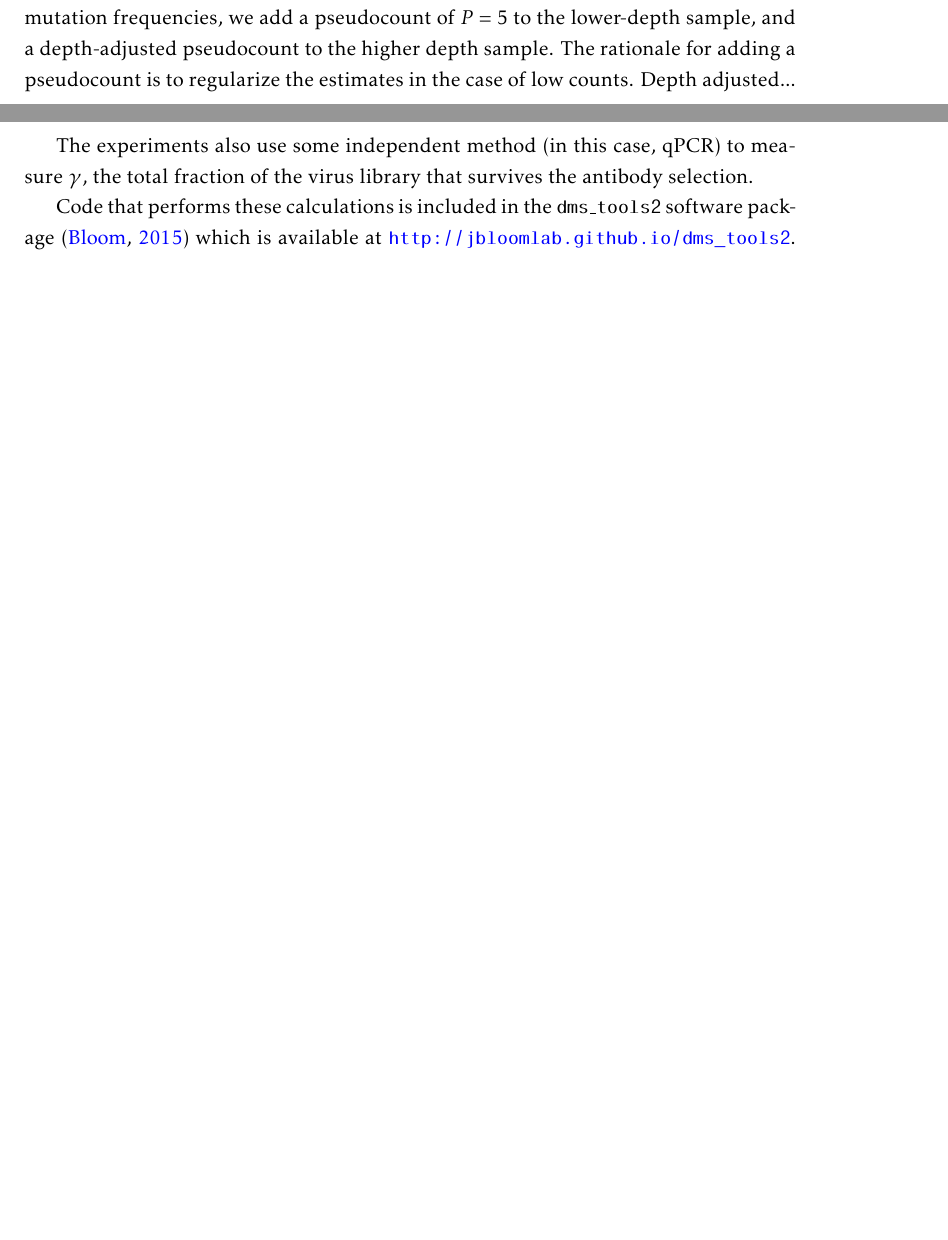
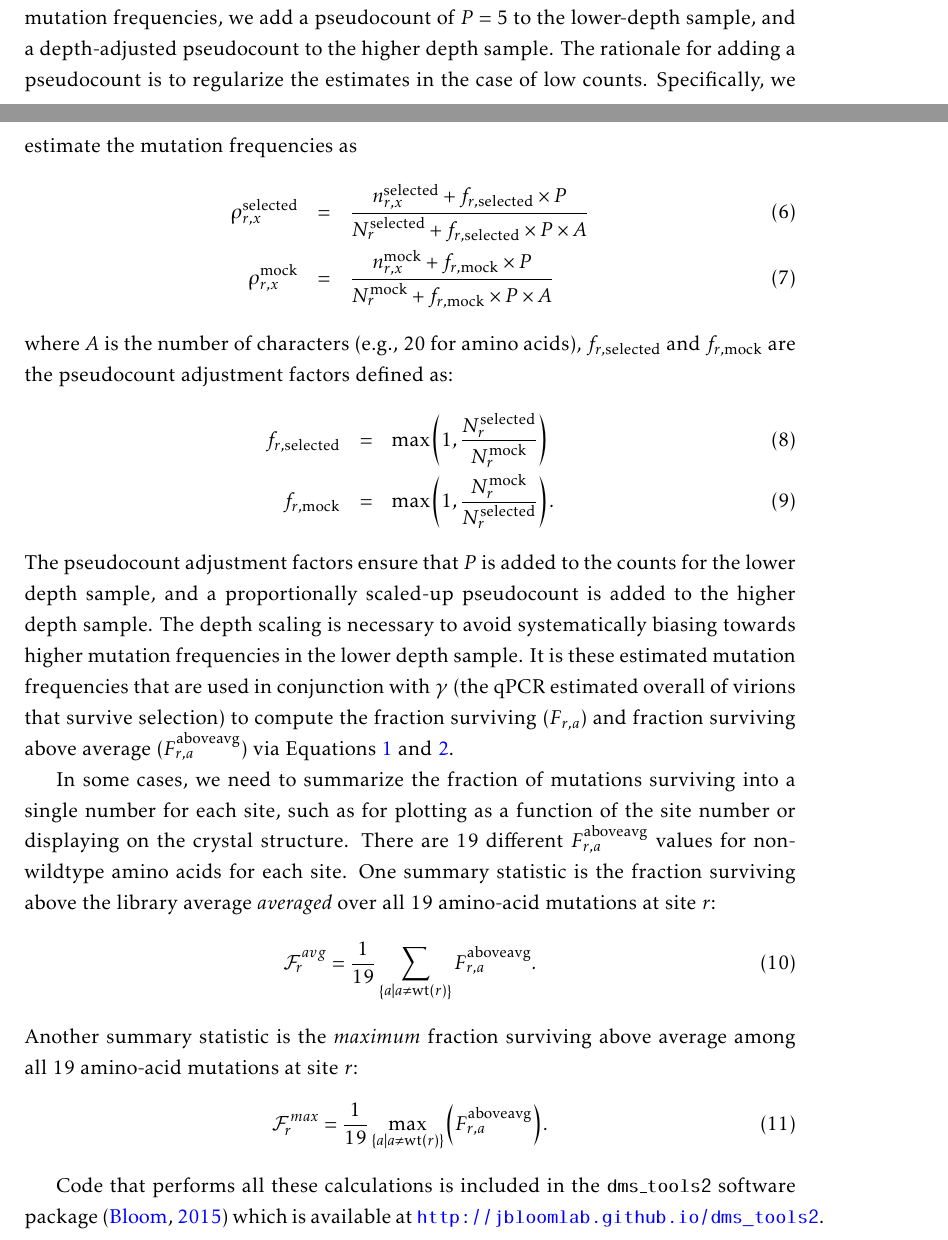
Before and after one commit to jbloomlab/HA_antibody_ease_of_escape, a LaTeX paper (paper/manuscript.tex): two parts of pages 10 and 11 of 21 before the commit and two parts of pages 10 and 11 of 22 after it, joined at a grey line, cut so that both start at the same text, the shorter picture padded with empty space. Compiled offline with pdfLaTeX.

Commit message:
added Methods section on computing fracsurvive

```diff
--- a/paper/manuscript.tex
+++ b/paper/manuscript.tex
@@ -289,13 +289,35 @@ An equivalent equation is used to calculate $\hat{n}_{r,a} ^{\rm{mock}}$.
 Finally, we use these error-adjusted amino-acid counts to estimate the mutation frequencies $\rho_{r,a}^{\rm{selected}}$ and $\rho_{r,a}^{\rm{mock}}$ that are used in Equation~\ref{eq:fracsurvive} to calculate the fraction $F_{r,a}$ of virions with amino acid $a$ at site $r$ that survive the selection.
 When estimating these mutation frequencies, we add a pseudocount of $P = 5$ to the lower-depth sample, and a depth-adjusted pseudocount to the higher depth sample.
 The rationale for adding a pseudocount is to regularize the estimates in the case of low counts.
-Depth adjusted...
+Specifically, we estimate the mutation frequencies as
+\begin{eqnarray}
+\rho_{r,x}^{\rm{selected}} &=& \frac{n_{r,x}^{\rm{selected}} + f_{r, \rm{selected}} \times P}{N_r^{\rm{selected}} + f_{r, \rm{selected}} \times P \times A} \\
+\rho_{r,x}^{\rm{mock}} &=& \frac{n_{r,x}^{\rm{mock}} + f_{r, \rm{mock}} \times P}{N_r^{\rm{mock}} + f_{r, \rm{mock}} \times P \times A}
+\end{eqnarray}
+where $A$ is the number of characters (e.g., 20 for amino acids), $f_{r, \rm{selected}}$ and $f_{r, \rm{mock}}$ are the pseudocount adjustment factors defined as:
+\begin{eqnarray}
+f_{r, \rm{selected}} &=& \max\left(1, \frac{N_{r}^{\rm{selected}}}{N_{r}^{\rm{mock}}}\right) \\
+f_{r, \rm{mock}} &=& \max\left(1, \frac{N_{r}^{\rm{mock}}}{N_{r}^{\rm{selected}}}\right).
+\end{eqnarray}
+The pseudocount adjustment factors ensure that $P$ is added to the counts for the lower depth sample, and a proportionally scaled-up pseudocount is added to the higher depth sample.
+The depth scaling is necessary to avoid systematically biasing towards higher mutation frequencies in the lower depth sample.
+It is these estimated mutation frequencies that are used in conjunction with $\gamma$ (the qPCR estimated overall of virions that survive selection) to compute the fraction surviving ($F_{r,a}$) and fraction surviving above average ($F_{r,a}^{\rm{aboveavg}}$) via Equations~\ref{eq:fracsurvive} and \ref{eq:fracsurvive_above}.
 
-The experiments also use some independent method (in this case, qPCR) to measure $\gamma$, the total fraction of the virus library that survives the antibody selection.
+In some cases, we need to summarize the fraction of mutations surviving into a single number for each site, such as for plotting as a function of the site number or displaying on the crystal structure.
+There are 19 different $F_{r,a}^{\rm{aboveavg}}$ values for non-wildtype amino acids for each site.
+One summary statistic is the fraction surviving above the library average \emph{averaged} over all 19 amino-acid mutations at site $r$:
+\begin{equation}
+\label{eq:avgfracsurvive}
+\mathcal{F}_r^{avg} = \frac{1}{19} \sum\limits_{\left\{a \mid a \ne \operatorname{wt}\left(r\right)\right\}} F_{r,a}^{\rm{aboveavg}}.
+\end{equation}
+Another summary statistic is the \emph{maximum} fraction surviving above average among all 19 amino-acid mutations at site $r$:
+\begin{equation}
+\label{eq:maxfracsurvive}
+\mathcal{F}_r^{max} = \frac{1}{19} \max\limits_{\left\{a \mid a \ne \operatorname{wt}\left(r\right)\right\}}\left( F_{r,a}^{\rm{aboveavg}} \right).
+\end{equation}
 
-
-Code that performs these calculations is included in the \texttt{dms\_tools2} software package~\citep{bloom2015software} which is available at \url{http://jbloomlab.github.io/dms_tools2}.
-Specifically, the analyses described here were performed with the program \texttt{dms2\_batch\_fracsurvive} distributed with version 2.1.0 of \texttt{dms\_tools2}.
+Code that performs all these calculations is included in the \texttt{dms\_tools2} software package~\citep{bloom2015software} which is available at \url{http://jbloomlab.github.io/dms_tools2}.
+The in this paper were performed using version 2.1.0 of \texttt{dms\_tools2}.
 
 \subsection*{Data availability and source code}
 Deep sequencing data are available from the Sequence Read Archive under BioSample accession (\comment{add this}).
```
Also changed, not shown: paper/manuscript.tex (6 more changed lines).
